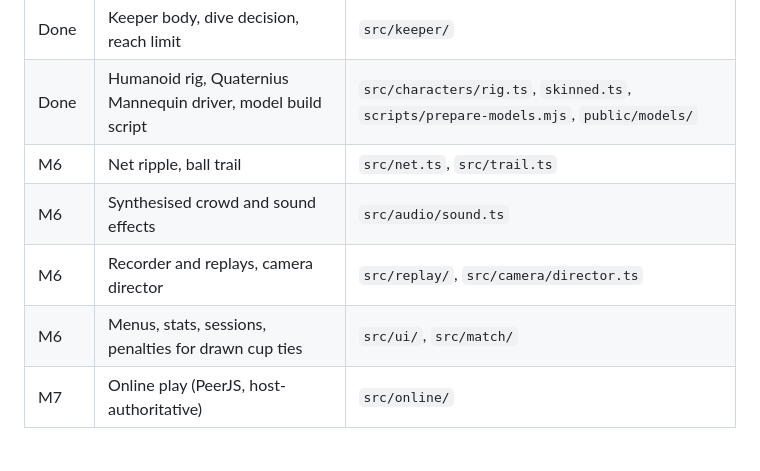
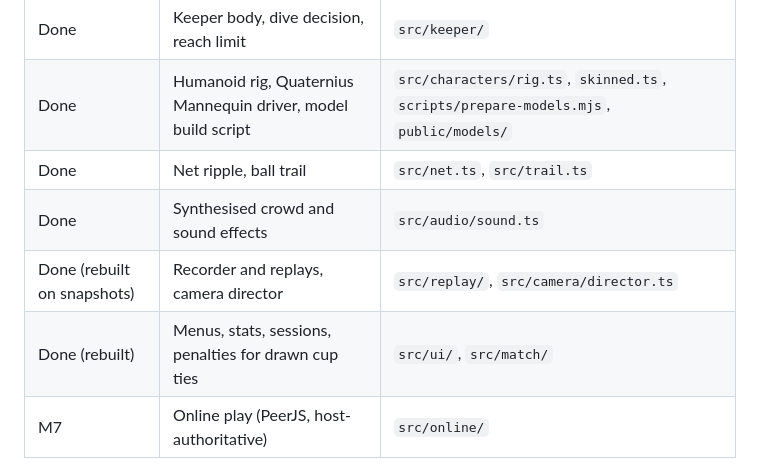
Before and after one commit to TanakritEuro/five-a-side, a Markdown page: CLAUDE.md, the part around one of its changes. GitHub-like rendering.

```diff
--- a/CLAUDE.md
+++ b/CLAUDE.md
@@ -291,10 +334,10 @@ code to this game's axes (goal lines on X, not Z) and keep the sim/presentation
 | Done | Goal / woodwork outcome from contact events | `src/shooting/outcome.ts` |
 | Done | Keeper body, dive decision, reach limit | `src/keeper/` |
 | Done | Humanoid rig, Quaternius Mannequin driver, model build script | `src/characters/rig.ts`, `skinned.ts`, `scripts/prepare-models.mjs`, `public/models/` |
-| M6 | Net ripple, ball trail | `src/net.ts`, `src/trail.ts` |
-| M6 | Synthesised crowd and sound effects | `src/audio/sound.ts` |
-| M6 | Recorder and replays, camera director | `src/replay/`, `src/camera/director.ts` |
-| M6 | Menus, stats, sessions, penalties for drawn cup ties | `src/ui/`, `src/match/` |
+| Done | Net ripple, ball trail | `src/net.ts`, `src/trail.ts` |
+| Done | Synthesised crowd and sound effects | `src/audio/sound.ts` |
+| Done (rebuilt on snapshots) | Recorder and replays, camera director | `src/replay/`, `src/camera/director.ts` |
+| Done (rebuilt) | Menus, stats, sessions, penalties for drawn cup ties | `src/ui/`, `src/match/` |
 | M7 | Online play (PeerJS, host-authoritative) | `src/online/` |
 
 When porting an asset, copy its row in `ASSETS.md` too.
```
Also changed, not shown: other parts of CLAUDE.md (+63 -20 lines), docs/milestone-6.md (+40 -0 lines).
